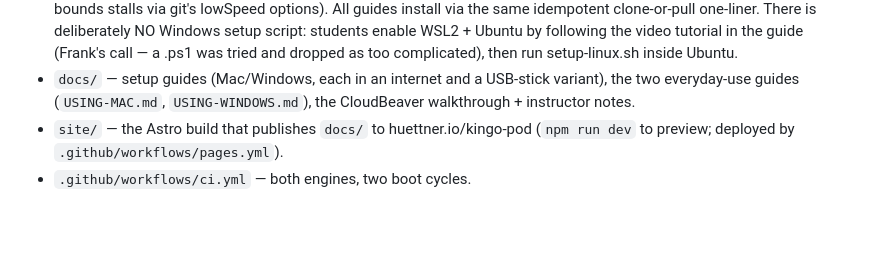
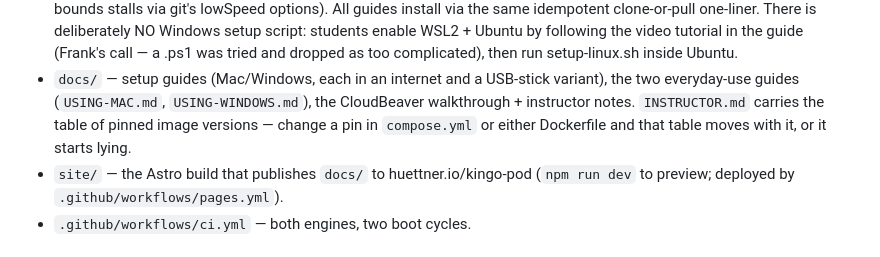
Before and after one commit to frankhuettner/kingo-pod, a Markdown page: CLAUDE.md, the part around the change. Rendered like a GitHub page; blank space fills up the shorter version.

```diff
--- a/CLAUDE.md
+++ b/CLAUDE.md
@@ -208,7 +208,9 @@ It was ported from the old `kingo-vm` repo.
   complicated), then run setup-linux.sh inside Ubuntu.
 - `docs/` — setup guides (Mac/Windows, each in an internet and a USB-stick
   variant), the two everyday-use guides (`USING-MAC.md`, `USING-WINDOWS.md`),
-  the CloudBeaver walkthrough + instructor notes.
+  the CloudBeaver walkthrough + instructor notes. `INSTRUCTOR.md` carries the
+  table of pinned image versions — change a pin in `compose.yml` or either
+  Dockerfile and that table moves with it, or it starts lying.
 - `site/` — the Astro build that publishes `docs/` to huettner.io/kingo-pod
   (`npm run dev` to preview; deployed by `.github/workflows/pages.yml`).
 - `.github/workflows/ci.yml` — both engines, two boot cycles.
```
Also changed, not shown: docs/INSTRUCTOR.md (+53 -0 lines).
